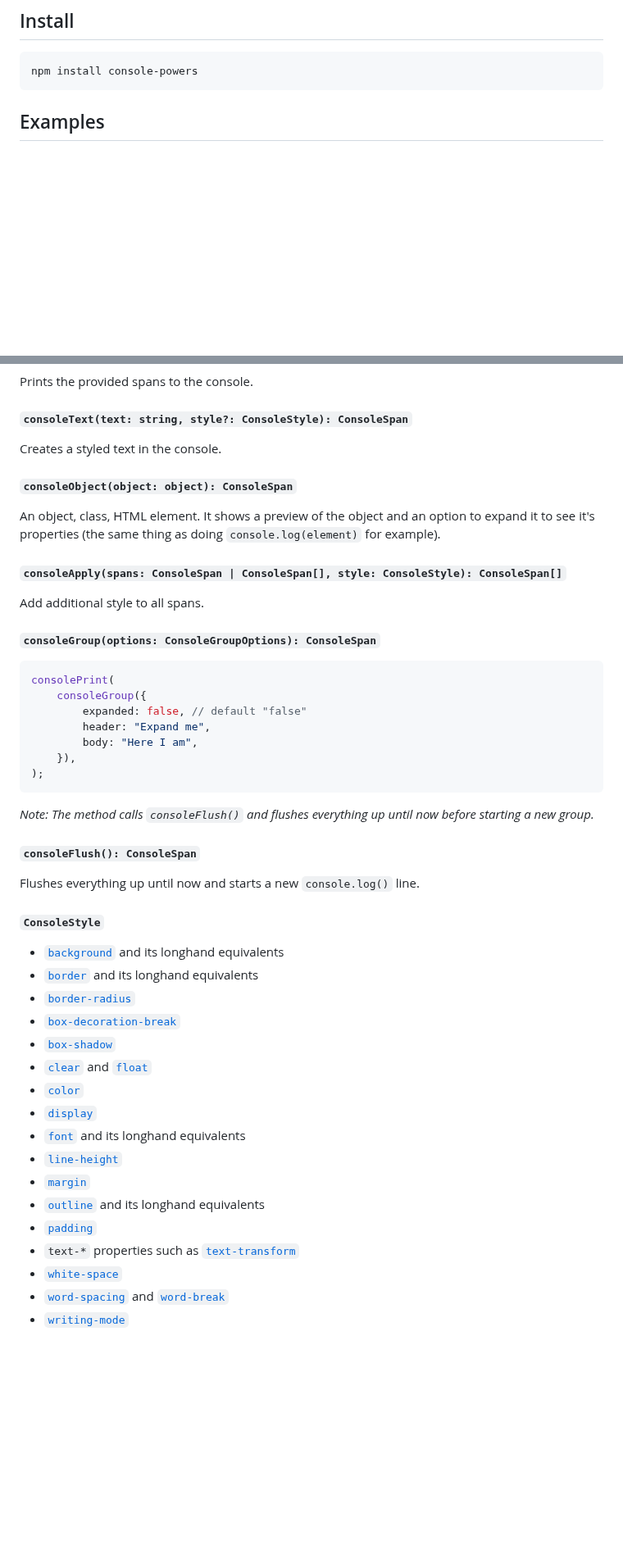
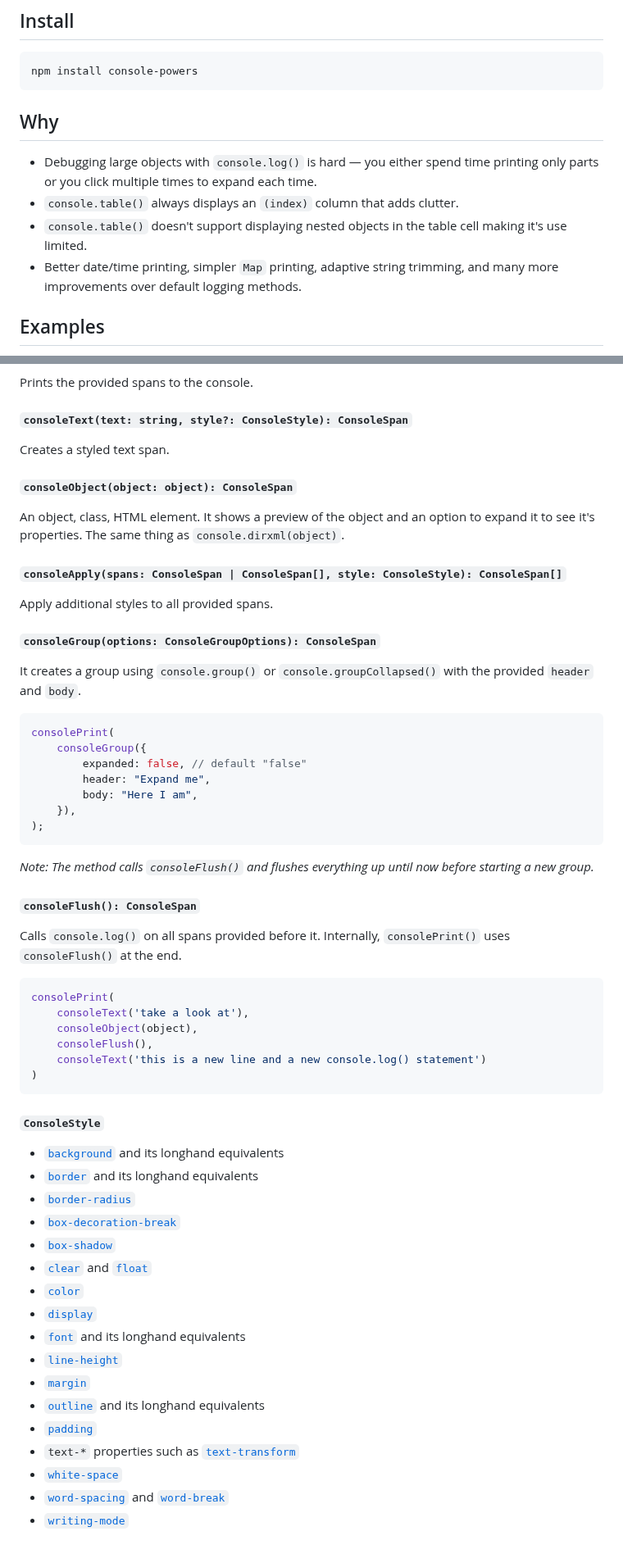
Before and after one commit to astoilkov/console-powers, a Markdown page: README.md, 2 parts joined by grey strips. Shown at 82% size. Drawn GitHub-style; blank space fills up the shorter version.

Commit message:
✏️ improve readme

````diff
--- a/README.md
+++ b/README.md
@@ -20,6 +20,13 @@
 ```bash
 npm install console-powers
 ```
+
+## Why
+
+- Debugging large objects with `console.log()` is hard — you either spend time printing only parts or you click multiple times to expand each time.
+- `console.table()` always displays an `(index)` column that adds clutter.
+- `console.table()` doesn't support displaying nested objects in the table cell making it's use limited.
+- Better date/time printing, simpler `Map` printing, adaptive string trimming, and many more improvements over default logging methods.
 
 ## Examples
 
@@ -172,17 +181,19 @@ Prints the provided spans to the console.
 
 #### `consoleText(text: string, style?: ConsoleStyle): ConsoleSpan`
 
-Creates a styled text in the console.
+Creates a styled text span.
 
 #### `consoleObject(object: object): ConsoleSpan`
 
-An object, class, HTML element. It shows a preview of the object and an option to expand it to see it's properties (the same thing as doing `console.log(element)` for example).
+An object, class, HTML element. It shows a preview of the object and an option to expand it to see it's properties. The same thing as `console.dirxml(object)`.
 
 #### `consoleApply(spans: ConsoleSpan | ConsoleSpan[], style: ConsoleStyle): ConsoleSpan[]`
 
-Add additional style to all spans.
+Apply additional styles to all provided spans.
 
 #### `consoleGroup(options: ConsoleGroupOptions): ConsoleSpan`
+
+It creates a group using `console.group()` or `console.groupCollapsed()` with the provided `header` and `body`.
 
 ```ts
 consolePrint(
@@ -198,24 +209,33 @@ _Note: The method calls `consoleFlush()` and flushes everything up until now bef
 
 #### `consoleFlush(): ConsoleSpan`
 
-Flushes everything up until now and starts a new `console.log()` line.
+Calls `console.log()` on all spans provided before it. Internally, `consolePrint()` uses `consoleFlush()` at the end.
+
+```ts
+consolePrint(
+    consoleText('take a look at'),
+    consoleObject(object),
+    consoleFlush(),
+    consoleText('this is a new line and a new console.log() statement')
+)
+```
 
 #### `ConsoleStyle`
 
--   [`background`](https://developer.mozilla.org/en-US/docs/Web/CSS/background) and its longhand equivalents
--   [`border`](https://developer.mozilla.org/en-US/docs/Web/CSS/border) and its longhand equivalents
--   [`border-radius`](https://developer.mozilla.org/en-US/docs/Web/CSS/border-radius)
--   [`box-decoration-break`](https://developer.mozilla.org/en-US/docs/Web/CSS/box-decoration-break)
--   [`box-shadow`](https://developer.mozilla.org/en-US/docs/Web/CSS/box-shadow)
--   [`clear`](https://developer.mozilla.org/en-US/docs/Web/CSS/clear) and [`float`](https://developer.mozilla.org/en-US/docs/Web/CSS/float)
--   [`color`](https://developer.mozilla.org/en-US/docs/Web/CSS/color)
--   [`display`](https://developer.mozilla.org/en-US/docs/Web/CSS/display)
--   [`font`](https://developer.mozilla.org/en-US/docs/Web/CSS/font) and its longhand equivalents
--   [`line-height`](https://developer.mozilla.org/en-US/docs/Web/CSS/line-height)
--   [`margin`](https://developer.mozilla.org/en-US/docs/Web/CSS/margin)
--   [`outline`](https://developer.mozilla.org/en-US/docs/Web/CSS/outline) and its longhand equivalents
--   [`padding`](https://developer.mozilla.org/en-US/docs/Web/CSS/padding)
--   `text-*` properties such as [`text-transform`](https://developer.mozilla.org/en-US/docs/Web/CSS/text-transform)
--   [`white-space`](https://developer.mozilla.org/en-US/docs/Web/CSS/white-space)
--   [`word-spacing`](https://developer.mozilla.org/en-US/docs/Web/CSS/word-spacing) and [`word-break`](https://developer.mozilla.org/en-US/docs/Web/CSS/word-break)
--   [`writing-mode`](https://developer.mozilla.org/en-US/docs/Web/CSS/writing-mode)
+- [`background`](https://developer.mozilla.org/en-US/docs/Web/CSS/background) and its longhand equivalents
+- [`border`](https://developer.mozilla.org/en-US/docs/Web/CSS/border) and its longhand equivalents
+- [`border-radius`](https://developer.mozilla.org/en-US/docs/Web/CSS/border-radius)
+- [`box-decoration-break`](https://developer.mozilla.org/en-US/docs/Web/CSS/box-decoration-break)
+- [`box-shadow`](https://developer.mozilla.org/en-US/docs/Web/CSS/box-shadow)
+- [`clear`](https://developer.mozilla.org/en-US/docs/Web/CSS/clear) and [`float`](https://developer.mozilla.org/en-US/docs/Web/CSS/float)
+- [`color`](https://developer.mozilla.org/en-US/docs/Web/CSS/color)
+- [`display`](https://developer.mozilla.org/en-US/docs/Web/CSS/display)
+- [`font`](https://developer.mozilla.org/en-US/docs/Web/CSS/font) and its longhand equivalents
+- [`line-height`](https://developer.mozilla.org/en-US/docs/Web/CSS/line-height)
+- [`margin`](https://developer.mozilla.org/en-US/docs/Web/CSS/margin)
+- [`outline`](https://developer.mozilla.org/en-US/docs/Web/CSS/outline) and its longhand equivalents
+- [`padding`](https://developer.mozilla.org/en-US/docs/Web/CSS/padding)
+- `text-*` properties such as [`text-transform`](https://developer.mozilla.org/en-US/docs/Web/CSS/text-transform)
+- [`white-space`](https://developer.mozilla.org/en-US/docs/Web/CSS/white-space)
+- [`word-spacing`](https://developer.mozilla.org/en-US/docs/Web/CSS/word-spacing) and [`word-break`](https://developer.mozilla.org/en-US/docs/Web/CSS/word-break)
+- [`writing-mode`](https://developer.mozilla.org/en-US/docs/Web/CSS/writing-mode)
````
Also changed, not shown: other parts of README.md (+4 -2 lines).
